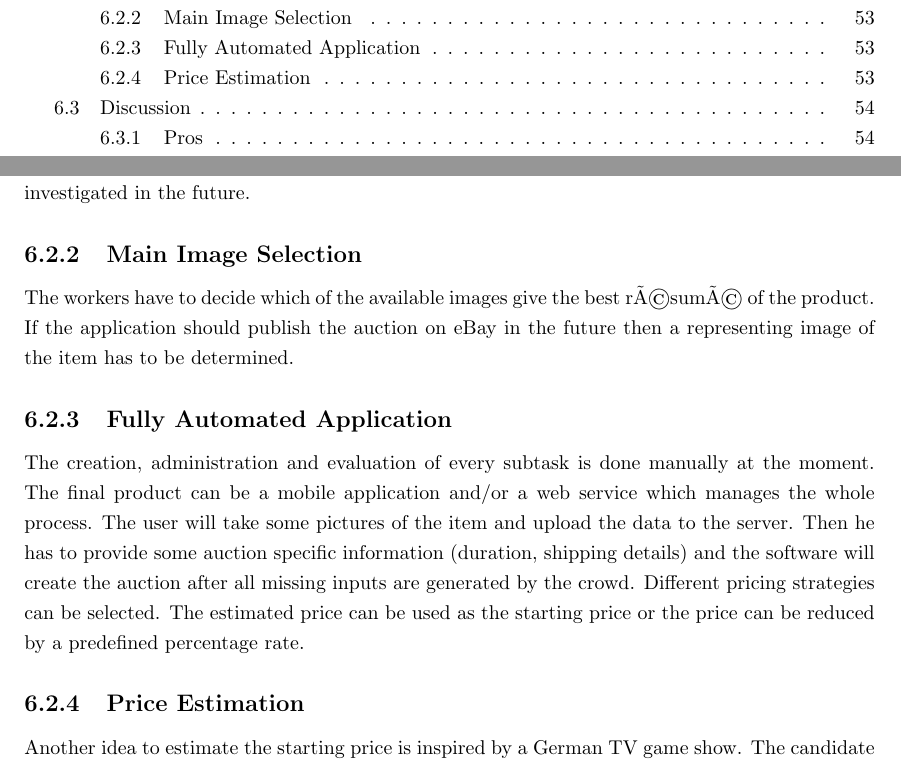
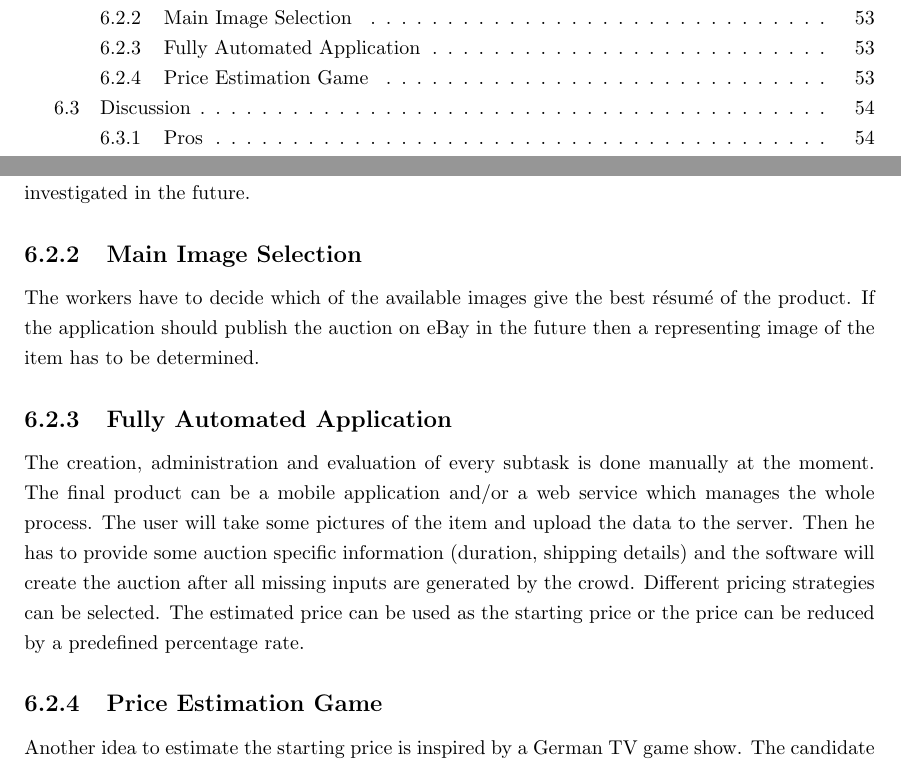
Before and after one commit to steve84/thesis-doc, a LaTeX thesis (report.tex, which reads tex/conclusion.tex): two parts of pages 7 and 54 of 71, joined at a grey line, cut so that both start at the same text. Compiled offline with pdfLaTeX.

Commit message:
fixed some stuff

```diff
--- a/tex/conclusion.tex
+++ b/tex/conclusion.tex
@@ -3,10 +3,10 @@
 \subsection{Google Reverse Image Search}
 Some tests during the first phase of the thesis has shown that the reverse Google image search doesn't return reliable results for all types of items. But if the search algorithm find websites which contain information about the item then the application should extract the relevant facts in a certain way. Some experiments should be done and the possibilities of the API should be investigated in the future.
 \subsection{Main Image Selection}
-The workers have to decide which of the available images give the best résumé of the product. If the application should publish the auction on eBay in the future then a representing image of the item has to be determined.
+The workers have to decide which of the available images give the best r\'{e}sum\'{e} of the product. If the application should publish the auction on eBay in the future then a representing image of the item has to be determined.
 \subsection{Fully Automated Application}
 The creation, administration and evaluation of every subtask is done manually at the moment. The final product can be a mobile application and/or a web service which manages the whole process. The user will take some pictures of the item and upload the data to the server. Then he has to provide some auction specific information (duration, shipping details) and the software will create the auction after all missing inputs are generated by the crowd. Different pricing strategies can be selected. The estimated price can be used as the starting price or the price can be reduced by a predefined percentage rate.
-\subsection{Price Estimation}
+\subsection{Price Estimation Game}
 Another idea to estimate the starting price is inspired by a German TV game show. The candidate has to predict the cost of an article. After the first guess, the game master answers with 'higher' or 'lower' until the right guess occur or the time is running out. If the player finds out the correct price then she/he will win the object.
 The idea of the show is modified to implement a game with a purpose, similar to the ESP game project \cite{esp}. The general procedure of the game is the following:
 \begin{enumerate}
```
Also changed, not shown: report.pdf.
